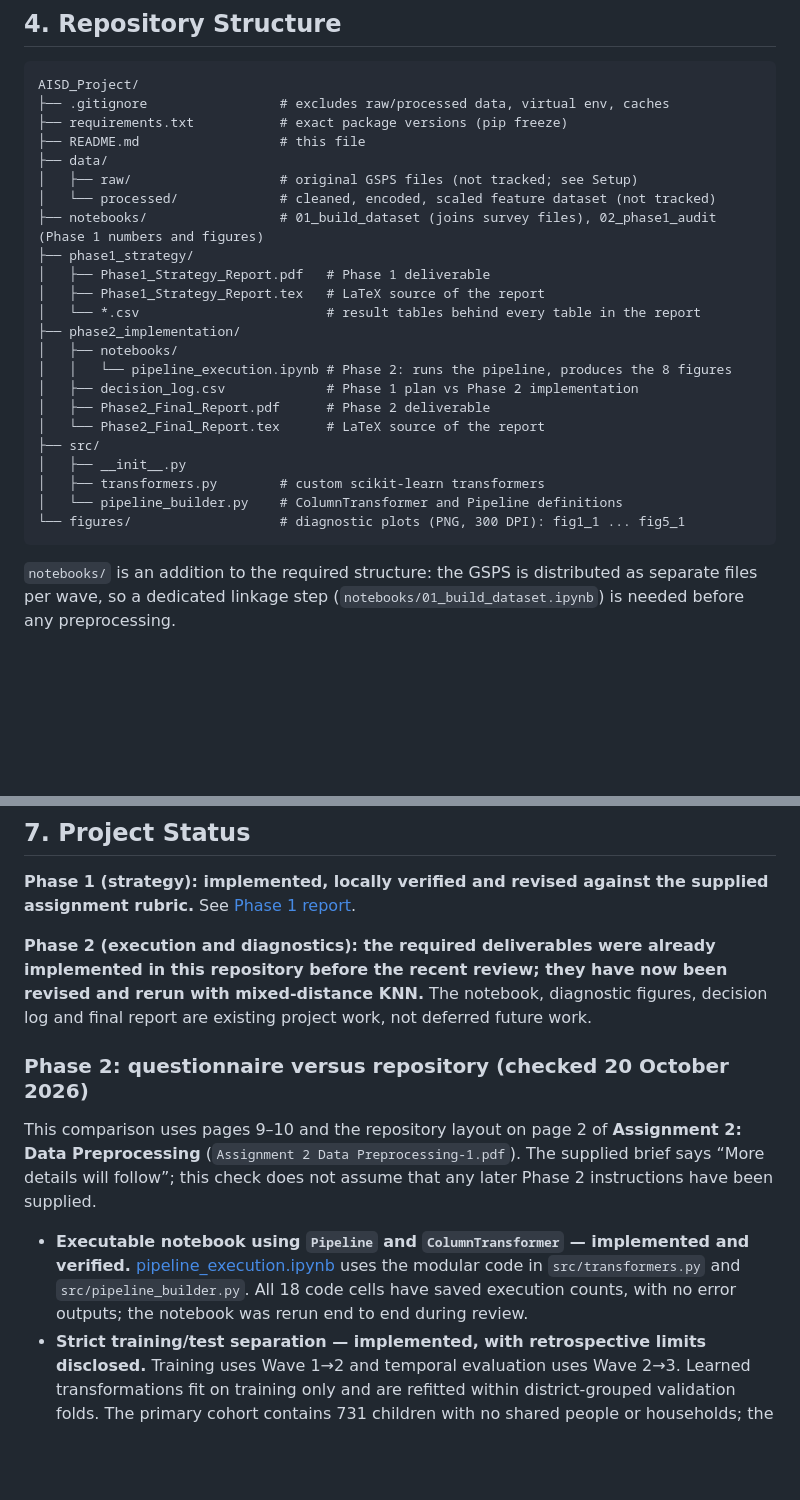
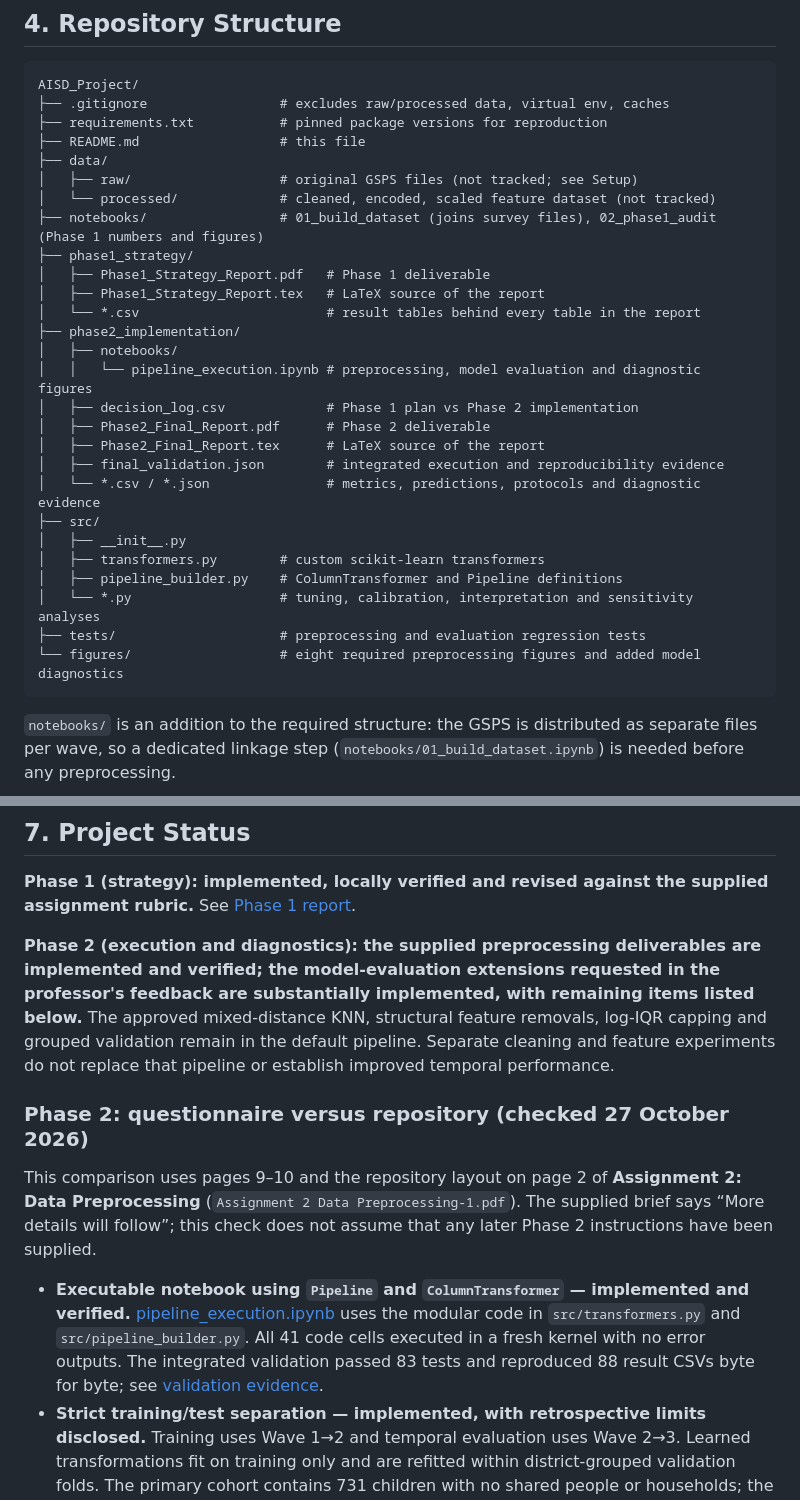
Before and after one commit to Emile-Lucky-Muhigira/AISD_Project, a Markdown page: README.md, 2 parts joined by grey strips. GitHub-like rendering; blank space fills up the shorter version.

````diff
--- a/README.md
+++ b/README.md
@@ -77,7 +77,7 @@ See the [variable inventory](phase1_strategy/A2_variable_inventory.csv) for ever
 ```
 AISD_Project/
 ├── .gitignore                 # excludes raw/processed data, virtual env, caches
-├── requirements.txt           # exact package versions (pip freeze)
+├── requirements.txt           # pinned package versions for reproduction
 ├── README.md                  # this file
 ├── data/
 │   ├── raw/                   # original GSPS files (not tracked; see Setup)
@@ -89,15 +89,19 @@ AISD_Project/
 │   └── *.csv                        # result tables behind every table in the report
 ├── phase2_implementation/
 │   ├── notebooks/
-│   │   └── pipeline_execution.ipynb # Phase 2: runs the pipeline, produces the 8 figures
+│   │   └── pipeline_execution.ipynb # preprocessing, model evaluation and diagnostic figures
 │   ├── decision_log.csv             # Phase 1 plan vs Phase 2 implementation
 │   ├── Phase2_Final_Report.pdf      # Phase 2 deliverable
-│   └── Phase2_Final_Report.tex      # LaTeX source of the report
+│   ├── Phase2_Final_Report.tex      # LaTeX source of the report
+│   ├── final_validation.json        # integrated execution and reproducibility evidence
+│   └── *.csv / *.json               # metrics, predictions, protocols and diagnostic evidence
 ├── src/
 │   ├── __init__.py
 │   ├── transformers.py        # custom scikit-learn transformers
-│   └── pipeline_builder.py    # ColumnTransformer and Pipeline definitions
-└── figures/                   # diagnostic plots (PNG, 300 DPI): fig1_1 ... fig5_1
+│   ├── pipeline_builder.py    # ColumnTransformer and Pipeline definitions
+│   └── *.py                   # tuning, calibration, interpretation and sensitivity analyses
+├── tests/                     # preprocessing and evaluation regression tests
+└── figures/                   # eight required preprocessing figures and added model diagnostics
 ```
 
 `notebooks/` is an addition to the required structure: the GSPS is distributed as separate files per wave, so a dedicated linkage step (`notebooks/01_build_dataset.ipynb`) is needed before any preprocessing.
@@ -138,13 +143,13 @@ The preprocessing is one scikit-learn `Pipeline` built around a `ColumnTransform
 
 **Phase 1 (strategy): implemented, locally verified and revised against the supplied assignment rubric.** See [Phase 1 report](phase1_strategy/Phase1_Strategy_Report.pdf).
 
-**Phase 2 (execution and diagnostics): the required deliverables were already implemented in this repository before the recent review; they have now been revised and rerun with mixed-distance KNN.** The notebook, diagnostic figures, decision log and final report are existing project work, not deferred future work.
+**Phase 2 (execution and diagnostics): the supplied preprocessing deliverables are implemented and verified; the model-evaluation extensions requested in the professor's feedback are substantially implemented, with remaining items listed below.** The approved mixed-distance KNN, structural feature removals, log-IQR capping and grouped validation remain in the default pipeline. Separate cleaning and feature experiments do not replace that pipeline or establish improved temporal performance.
 
-### Phase 2: questionnaire versus repository (checked 20 October 2026)
+### Phase 2: questionnaire versus repository (checked 27 October 2026)
 
 This comparison uses pages 9–10 and the repository layout on page 2 of **Assignment 2: Data Preprocessing** (`Assignment 2 Data Preprocessing-1.pdf`). The supplied brief says “More details will follow”; this check does not assume that any later Phase 2 instructions have been supplied.
 
-- **Executable notebook using `Pipeline` and `ColumnTransformer` — implemented and verified.** [pipeline_execution.ipynb](phase2_implementation/notebooks/pipeline_execution.ipynb) uses the modular code in `src/transformers.py` and `src/pipeline_builder.py`. All 18 code cells have saved execution counts, with no error outputs; the notebook was rerun end to end during review.
+- **Executable notebook using `Pipeline` and `ColumnTransformer` — implemented and verified.** [pipeline_execution.ipynb](phase2_implementation/notebooks/pipeline_execution.ipynb) uses the modular code in `src/transformers.py` and `src/pipeline_builder.py`. All 41 code cells executed in a fresh kernel with no error outputs. The integrated validation passed 83 tests and reproduced 88 result CSVs byte for byte; see [validation evidence](phase2_implementation/final_validation.json).
 - **Strict training/test separation — implemented, with retrospective limits disclosed.** Training uses Wave 1→2 and temporal evaluation uses Wave 2→3. Learned transformations fit on training only and are refitted within district-grouped validation folds. The primary cohort contains 731 children with no shared people or households; the secondary contains 1,175 new people and allows shared households. Earlier inspection of later-period features/outcomes means this is not an untouched confirmatory holdout. See `phase1_strategy/C2_evaluation_protocol.json`.
 - **All eight publication-quality diagnostics — implemented.** Each is saved in `figures/` at approximately 300 DPI, displayed in the execution notebook, and included in the final report:
   - **1.1:** missingness matrix across observations and features — `fig1_1_missingness_heatmap.png`.
````
Also changed, not shown: other parts of README.md (+25 -6 lines).
